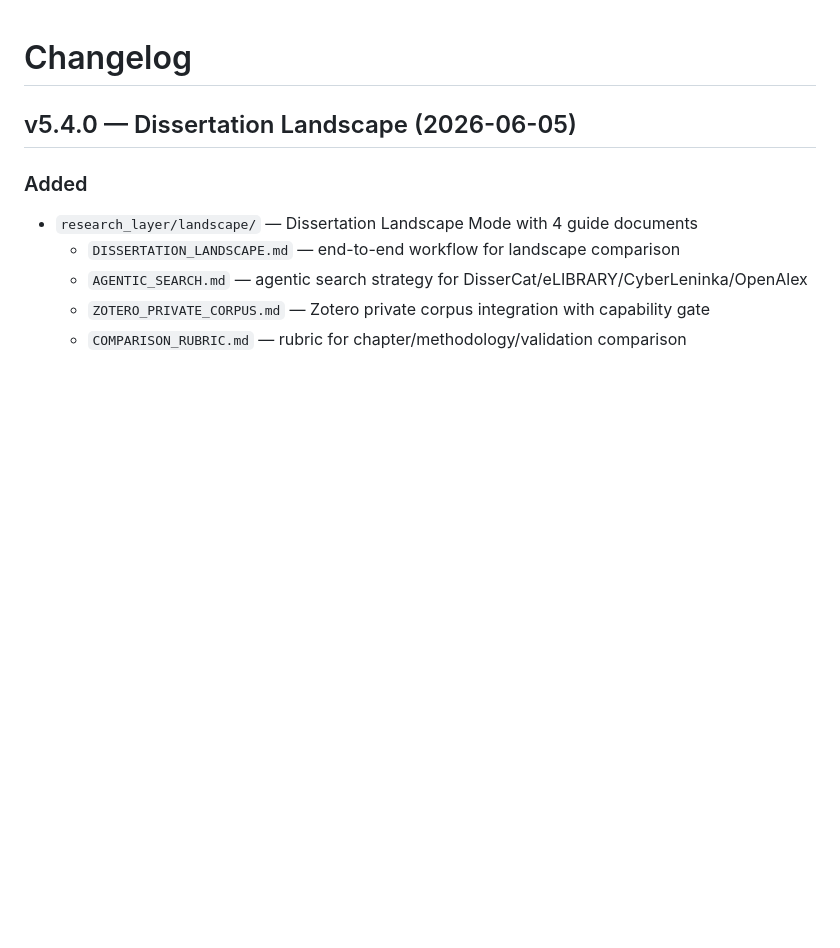
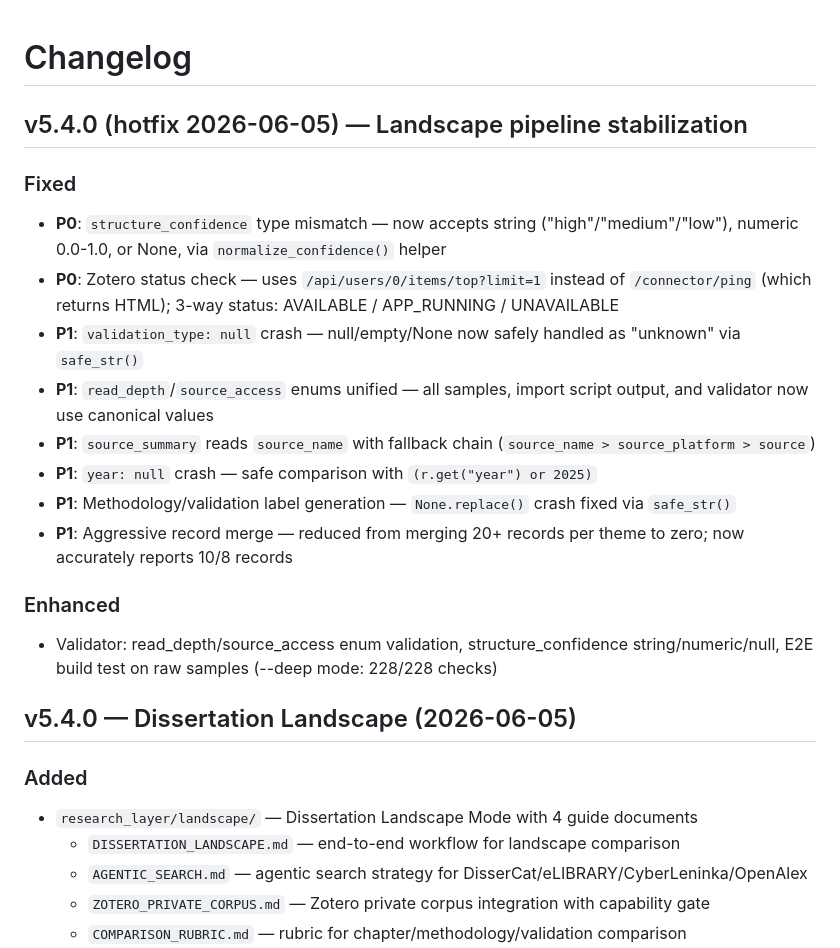
Before and after one commit to Tanue-Hou/phd-thesis-butler, a Markdown page: CHANGELOG.md, the part around the change. Rendered like a GitHub page; blank space fills up the shorter version.

Commit message:
docs: update CHANGELOG with v5.4.0 hotfix details

```diff
--- a/CHANGELOG.md
+++ b/CHANGELOG.md
@@ -1,4 +1,19 @@
 # Changelog
+
+## v5.4.0 (hotfix 2026-06-05) — Landscape pipeline stabilization
+
+### Fixed
+- **P0**: `structure_confidence` type mismatch — now accepts string ("high"/"medium"/"low"), numeric 0.0-1.0, or None, via `normalize_confidence()` helper
+- **P0**: Zotero status check — uses `/api/users/0/items/top?limit=1` instead of `/connector/ping` (which returns HTML); 3-way status: AVAILABLE / APP_RUNNING / UNAVAILABLE
+- **P1**: `validation_type: null` crash — null/empty/None now safely handled as "unknown" via `safe_str()`
+- **P1**: `read_depth`/`source_access` enums unified — all samples, import script output, and validator now use canonical values
+- **P1**: `source_summary` reads `source_name` with fallback chain (`source_name > source_platform > source`)
+- **P1**: `year: null` crash — safe comparison with `(r.get("year") or 2025)`
+- **P1**: Methodology/validation label generation — `None.replace()` crash fixed via `safe_str()`
+- **P1**: Aggressive record merge — reduced from merging 20+ records per theme to zero; now accurately reports 10/8 records
+
+### Enhanced
+- Validator: read_depth/source_access enum validation, structure_confidence string/numeric/null, E2E build test on raw samples (--deep mode: 228/228 checks)
 
 ## v5.4.0 — Dissertation Landscape (2026-06-05)
 
```
